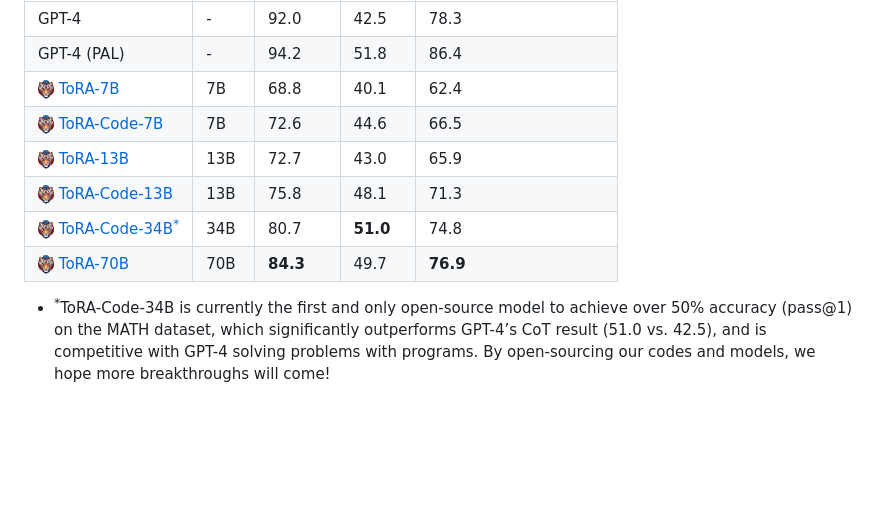
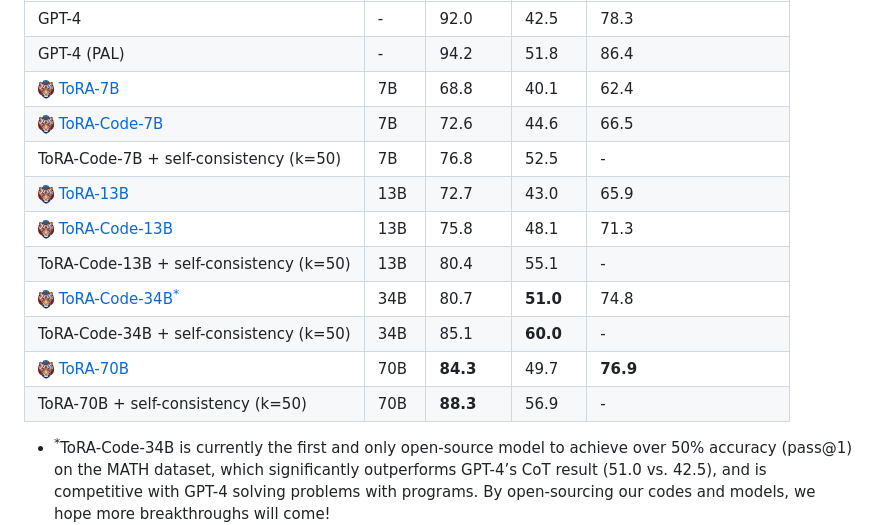
Before and after one commit to microsoft/ToRA, a Markdown page: README.md, the part around the change. Drawn GitHub-style; blank space fills up the shorter version.

Commit message:
Update README.md: add self-consistency

```diff
--- a/README.md
+++ b/README.md
@@ -54,10 +54,14 @@ ToRA is a series of Tool-integrated Reasoning Agents designed to solve challengi
 | GPT-4 (PAL) | - | 94.2 | 51.8 | 86.4 |
 | [<img src="./docs/static/images/tora_logo.png" width="16" alt="ToRA" /> ToRA-7B](https://huggingface.co/llm-agents/tora-7b-v1.0) | 7B | 68.8 | 40.1 | 62.4|
 | [<img src="./docs/static/images/tora_logo.png" width="16" alt="ToRA" /> ToRA-Code-7B](https://huggingface.co/llm-agents/tora-code-7b-v1.0) | 7B | 72.6 | 44.6 | 66.5|
+| ToRA-Code-7B + self-consistency (k=50) | 7B | 76.8 | 52.5 | - |
 | [<img src="./docs/static/images/tora_logo.png" width="16" alt="ToRA" /> ToRA-13B](https://huggingface.co/llm-agents/tora-13b-v1.0) | 13B |  72.7 | 43.0 | 65.9|
 | [<img src="./docs/static/images/tora_logo.png" width="16" alt="ToRA" /> ToRA-Code-13B](https://huggingface.co/llm-agents/tora-code-13b-v1.0) | 13B | 75.8 | 48.1 | 71.3 |
+| ToRA-Code-13B + self-consistency (k=50) | 13B | 80.4 | 55.1 | - |
 | [<img src="./docs/static/images/tora_logo.png" width="16" alt="ToRA" /> ToRA-Code-34B<sup>*</sup>](https://huggingface.co/llm-agents/tora-code-34b-v1.0) | 34B | 80.7 | **51.0** | 74.8 |
+| ToRA-Code-34B + self-consistency (k=50) | 34B | 85.1 | **60.0** | - |
 | [<img src="./docs/static/images/tora_logo.png" width="16" alt="ToRA" /> ToRA-70B](https://huggingface.co/llm-agents/tora-70b-v1.0) | 70B | **84.3** | 49.7 | **76.9** |
+| ToRA-70B + self-consistency (k=50) | 70B | **88.3** | 56.9 | - |
 
 - <sup>*</sup>ToRA-Code-34B is currently the first and only open-source model to achieve over 50% accuracy (pass@1) on the MATH dataset, which significantly outperforms GPT-4’s CoT result (51.0 vs. 42.5), and is competitive with GPT-4 solving problems with programs. By open-sourcing our codes and models, we hope more breakthroughs will come!
 
```
